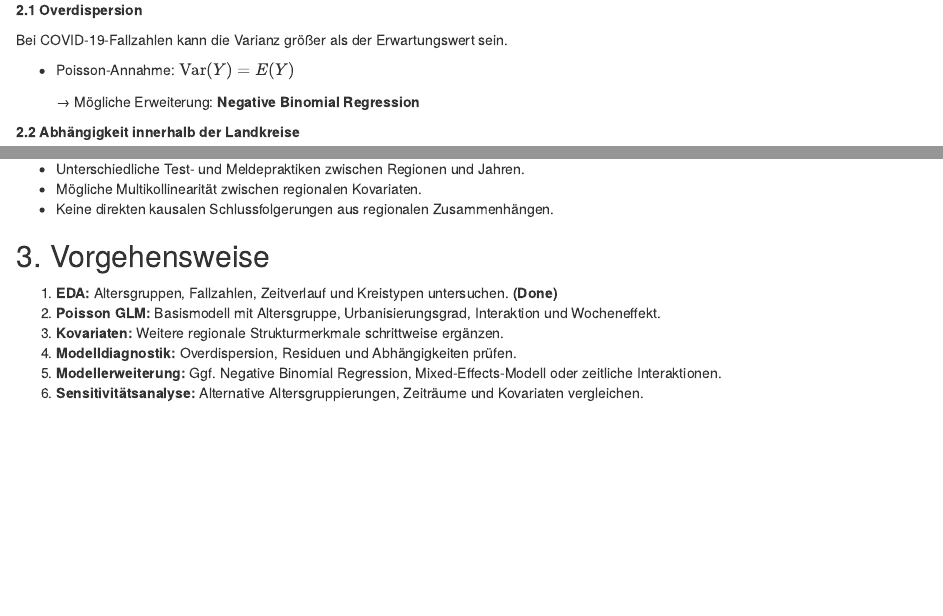
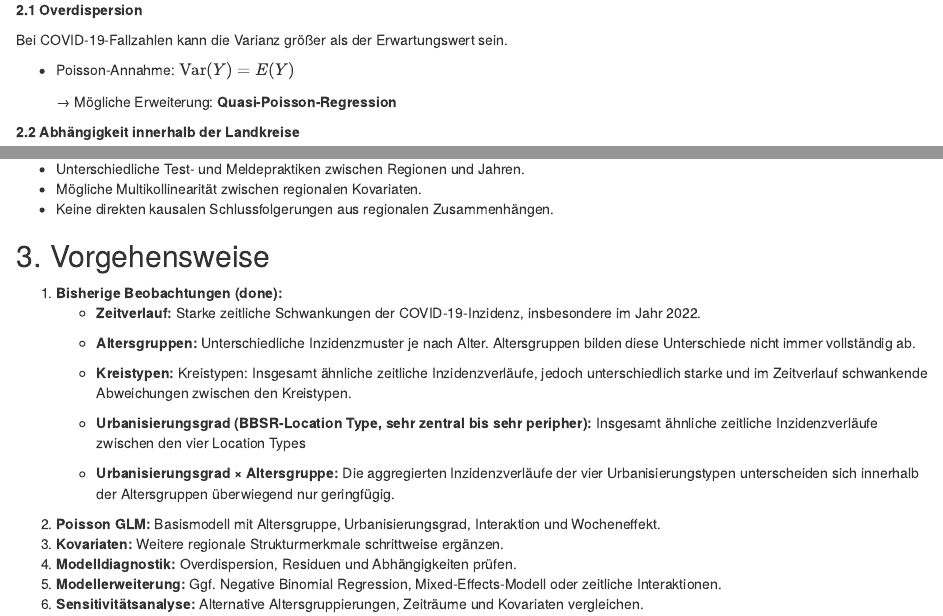
Before and after one commit to YuechenWang331/LMU_Fortgeschrittenes_Praxisprojekt_WS2627, an R Markdown document (reports/Modellwahl.Rmd): the page in a window 1100 px wide, from 1100 px down, and a second part further down, joined at a grey line. Rendered offline with R 4.5, knitr and Pandoc, with nearby package versions.

Commit message:
update Modellwahl.md

```diff
--- a/reports/Modellwahl.Rmd
+++ b/reports/Modellwahl.Rmd
@@ -72,7 +72,7 @@ Bei COVID-19-Fallzahlen kann die Varianz größer als der Erwartungswert sein.
 
 - Poisson-Annahme: $\operatorname{Var}(Y)=E(Y)$
 
-  → Mögliche Erweiterung: **Negative Binomial Regression**
+  → Mögliche Erweiterung: **Quasi-Poisson-Regression**
 
 **2.2 Abhängigkeit innerhalb der Landkreise**
 
@@ -94,7 +94,16 @@ Der Wocheneffekt $\delta_t$ berücksichtigt allgemeine zeitliche Schwankungen de
 
 ## 3. Vorgehensweise
 
-1.  **EDA:** Altersgruppen, Fallzahlen, Zeitverlauf und Kreistypen untersuchen. **(Done)**
+1.  **Bisherige Beobachtungen (done):**
+    - **Zeitverlauf:** Starke zeitliche Schwankungen der COVID-19-Inzidenz, insbesondere im Jahr 2022.
+
+    - **Altersgruppen:** Unterschiedliche Inzidenzmuster je nach Alter. Altersgruppen bilden diese Unterschiede nicht immer vollständig ab.
+
+    - **Kreistypen:** Kreistypen: Insgesamt ähnliche zeitliche Inzidenzverläufe, jedoch unterschiedlich starke und im Zeitverlauf schwankende Abweichungen zwischen den Kreistypen.
+
+    - **Urbanisierungsgrad (BBSR-Location Type, sehr zentral bis sehr peripher):** Insgesamt ähnliche zeitliche Inzidenzverläufe zwischen den vier Location Types
+
+    - **Urbanisierungsgrad × Altersgruppe:** Die aggregierten Inzidenzverläufe der vier Urbanisierungstypen unterscheiden sich innerhalb der Altersgruppen überwiegend nur geringfügig.
 2.  **Poisson GLM:** Basismodell mit Altersgruppe, Urbanisierungsgrad, Interaktion und Wocheneffekt.
 3.  **Kovariaten:** Weitere regionale Strukturmerkmale schrittweise ergänzen.
 4.  **Modelldiagnostik:** Overdispersion, Residuen und Abhängigkeiten prüfen.
```
